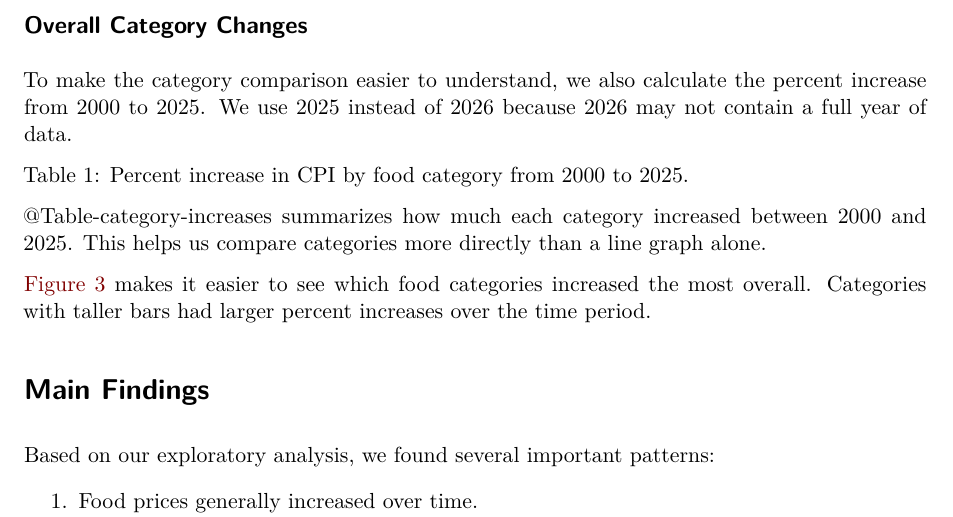
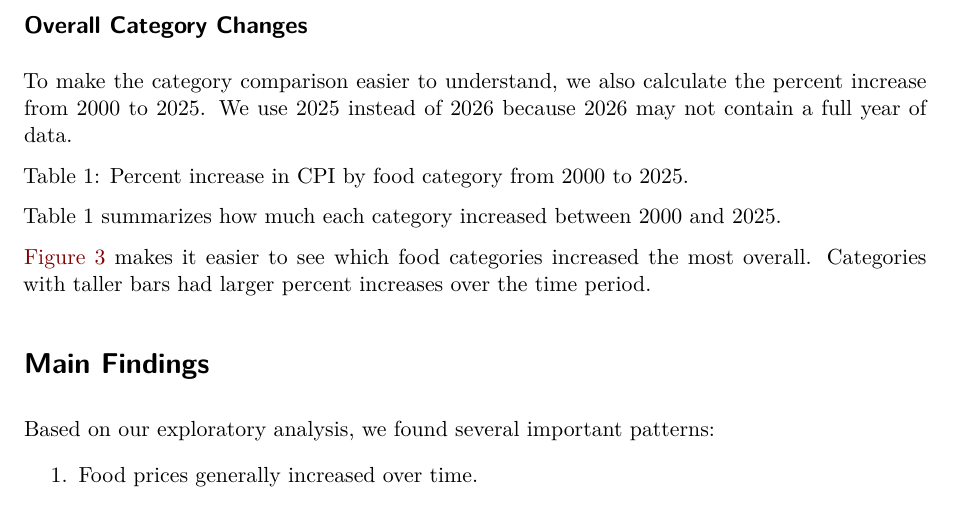
Before and after one commit to Stat184-Spring2026/Sec4_CP_ShaanPatel_TammarReza, a Quarto document (final_report.qmd): part of page 3 of 6, cut so that both start at the same text. Rendered offline with R 4.5, knitr and Pandoc in place of Quarto, then LaTeX, with nearby package versions; the code chunks are not run, so their results and figures are left out.

Commit message:
Update final_report.qmd

````diff
--- a/final_report.qmd
+++ b/final_report.qmd
@@ -214,7 +214,7 @@ kable(
 )
 ```
 
-@Table-category-increases summarizes how much each category increased between 2000 and 2025. This helps us compare categories more directly than a line graph alone.
+Table 1 summarizes how much each category increased between 2000 and 2025.
 
 ```{r}
 #| label: fig-category-percent-increase
````
